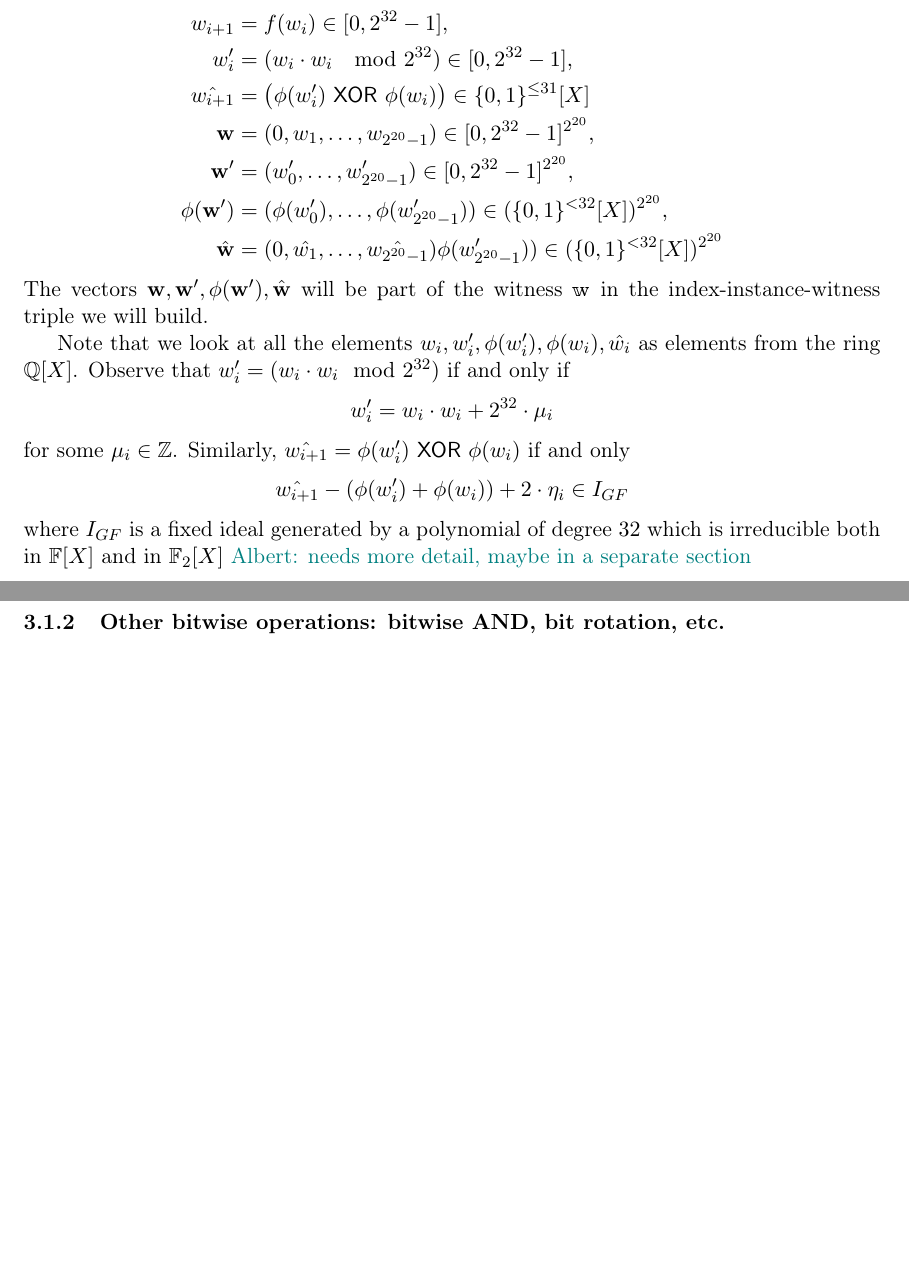
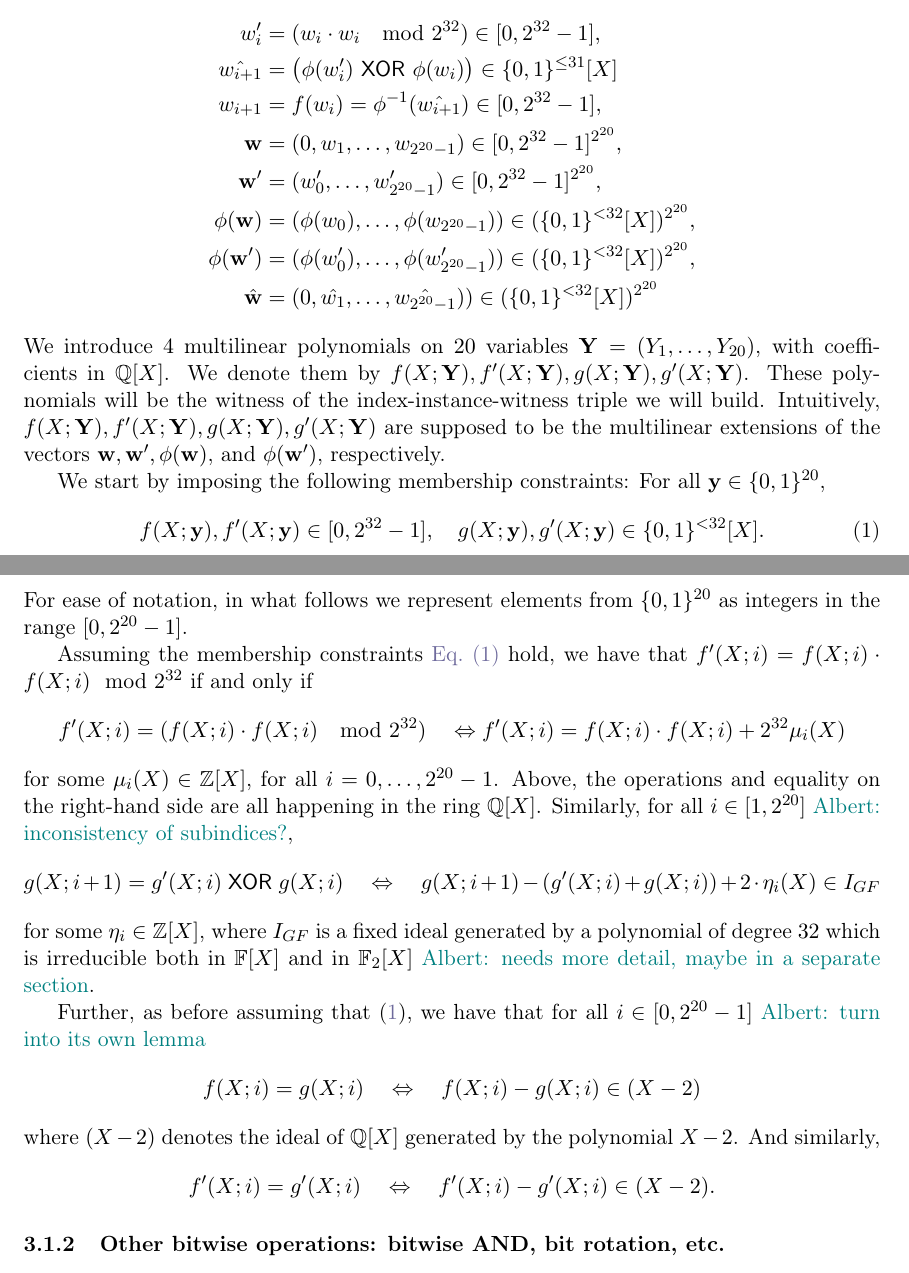
Before and after one commit to arantxazapico/zincplus, a LaTeX paper (main.tex): two parts of pages 6 and 7 of 10 before the commit and two parts of pages 6 and 7 of 11 after it, joined at a grey line, cut so that both start at the same text, the shorter picture padded with empty space. Compiled offline with pdfLaTeX.

Commit message:
Updates from Overleaf

```diff
--- a/main.tex
+++ b/main.tex
@@ -271,30 +271,48 @@ u= \sum_{i=1}^{32} u_i\cdot 2^{i-1} &\mapsto \sum_{i=1}^{32} u_i \cdot X^{i-1},
 %
 above, the elements $u_i$ all belong to $\{0,1\}$ and $u= \sum_{i=1}^{32} u_i\cdot 2^{i-1}$ corresponds to the base-2 representation of $u$.  Now, define the following elements recursively for all $i\geq 0$:
 \begin{align*}
-    w_{i+1} &= f(w_i) \in [0, 2^{32}-1],\\
     w_i' &= (w_i \cdot w_i \mod 2^{32}) \in  [0, 2^{32}-1],\\
     \hat{w_{i+1}} &= \left(\phi(w_i') \XOR \phi(w_i)\right) \in \{0,1\}^{\leq 31}[X]\\
+        w_{i+1} &= f(w_i) = \phi^{-1}(\hat{w_{i+1}}) \in [0, 2^{32}-1],\\
      \ww&=(0, w_1,\ldots, w_{2^{20}-1}) \in [0,2^{32}-1]^{2^{20}},\\
      \ww' &= (w_0',\ldots, w_{2^{20}-1}')\in [0,2^{32}-1]^{2^{20}},\\
+          \phi(\ww) &= (\phi(w_0),\ldots, \phi(w_{2^{20}-1}))\in (\{0,1\}^{< 32}[X])^{2^{20}},\\
      \phi(\ww') &= (\phi(w_0'),\ldots, \phi(w_{2^{20}-1}'))\in (\{0,1\}^{< 32}[X])^{2^{20}},\\
-     \hat{\ww} &= (0,\hat{w_1}, \ldots, \hat{w_{2^{20}-1}})\phi(w_{2^{20}-1}'))\in (\{0,1\}^{< 32}[X])^{2^{20}}
+     \hat{\ww} &= (0,\hat{w_1}, \ldots, \hat{w_{2^{20}-1}}))\in (\{0,1\}^{< 32}[X])^{2^{20}}
 \end{align*}
-The vectors $\ww, \ww', \phi(\ww'), \hat{\ww}$ will be part of the witness $\wit$ in the index-instance-witness triple we will build.
+We introduce $4$ multilinear polynomials on $20$ variables $\YY=(Y_1,\ldots, Y_{20})$, with coefficients in $\QQ[X]$. We denote them by $f(X; \YY), f'(X;\YY), g(X;\YY), g'(X;\YY)$. These polynomials will be the witness of the index-instance-witness triple we will build. Intuitively, $f(X; \YY), f'(X;\YY), g(X;\YY), g'(X;\YY)$ are supposed to be the multilinear extensions of the vectors $\ww, \ww', \phi(\ww)$, and $\phi(\ww')$, respectively.
 
-Note that we look at all the elements $w_i, w_i', \phi(w_i'), \phi(w_i), \hat{w_i}$ as elements from the ring $\QQ[X]$. Observe that $w_i' =  (w_i \cdot w_i \mod 2^{32}) $  if and only if
+We start by imposing the following membership constraints: For all $\yy\in \{0,1\}^{20}$,
+%
+\begin{equation}\label{e: example_membership_constraints}
+f(X;\yy), f'(X;\yy) \in [0,2^{32}-1], \quad g(X;\yy), g'(X;\yy) \in \{0,1\}^{<32}[X].
+\end{equation}
+%
+For ease of notation, in what follows we represent elements from $\{0,1\}^{20}$ as integers in the range $[0, 2^{20}-1]$.
+
+Assuming the membership constraints \cref{e: example_membership_constraints} hold, we have that $f'(X; i)= f(X;i)\cdot f(X;i) \mod 2^{32}$ if and only if
 %
 $$
-w_i' = w_i \cdot w_i  + 2^{32}\cdot \mu_i
+f'(X; i)= (f(X;i)\cdot f(X;i) \mod 2^{32}) \quad \Leftrightarrow  f'(X; i)= f(X;i)\cdot f(X;i) + 2^{32} \mu_i(X)
 $$
-for some $\mu_i \in \ZZ$. Similarly, $\hat{w_{i+1}} = \phi(w_i') \XOR \phi(w_i)$ if and only
+for some $\mu_i(X)\in \ZZ[X]$, for all $i=0,\ldots, 2^{20}-1$. Above, the operations and equality on the right-hand side  are all happening in the ring $\QQ[X]$.  Similarly, for all $i\in [1, 2^{20}]$ \albert{inconsistency of subindices?},
 %
 $$
-\hat{w_{i+1}} - (\phi(w_i') + \phi(w_i)) + 2\cdot \eta_i \in I_{GF}
+g(X; i+1)= g'(X;i)\XOR g(X;i) \quad \Leftrightarrow \quad  g(X; i+1) - (g'(X;i) + g(X;i)) + 2\cdot \eta_i(X) \in I_{GF}
 $$
-where $I_{GF}$ is a fixed ideal generated by  a polynomial of degree $32$ which is irreducible both in $\FF[X]$ and in $\FF_2[X]$ \albert{needs more detail, maybe in a separate section}
+for some $\eta_i \in \ZZ[X]$,  where $I_{GF}$ is a fixed ideal generated by  a polynomial of degree $32$ which is irreducible both in $\FF[X]$ and in $\FF_2[X]$ \albert{needs more detail, maybe in a separate section}.
 
+Further, as before assuming that \eqref{e: example_membership_constraints}, we have that for all $i\in [0, 2^{20}-1]$  \albert{turn into its own lemma}
 %
-
+$$
+f(X; i) = g(X; i) \quad \Leftrightarrow\quad f(X;i)-g(X;i) \in (X-2)
+$$
+where $(X-2)$ denotes the ideal of $\QQ[X]$ generated by the polynomial $X-2$. And similarly,
+$$
+f'(X; i) = g'(X; i) \quad \Leftrightarrow\quad f'(X;i)-g'(X;i) \in (X-2).
+$$
+%
+%
 
 
 
```
